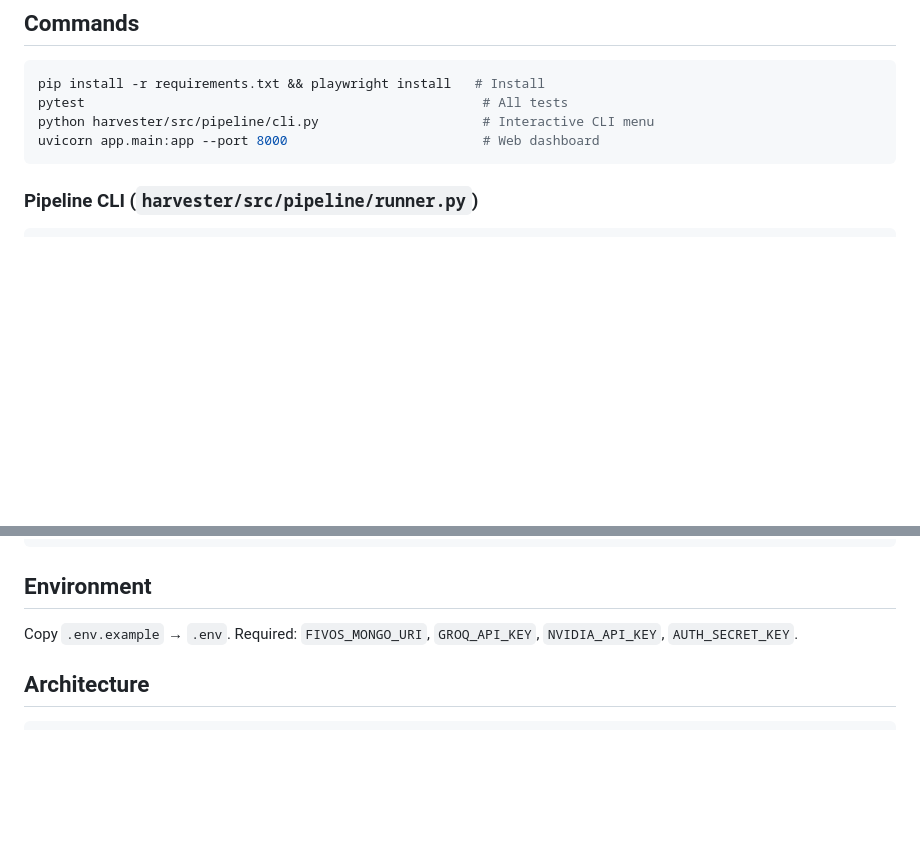
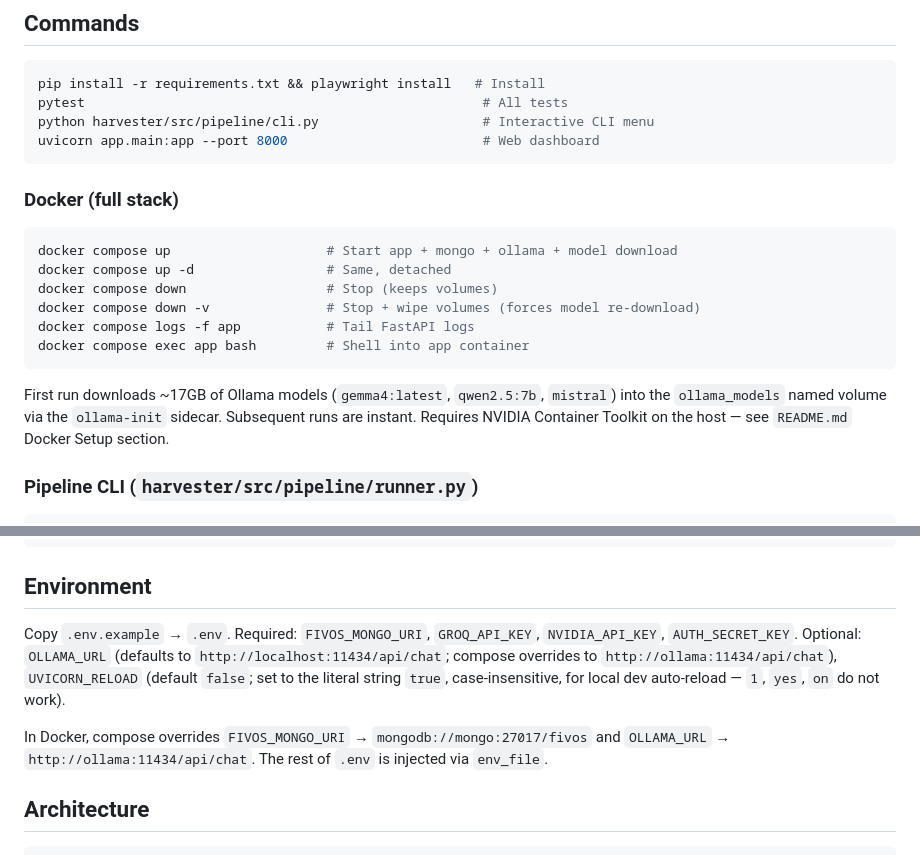
Before and after one commit to JasonSonith/Fivos_Senior_Project, a Markdown page: CLAUDE.md, 2 parts joined by grey strips. Rendered like a GitHub page; blank space fills up the shorter version.

Commit message:
docs(claude): document Docker commands and OLLAMA_URL/UVICORN_RELOAD env vars

````diff
--- a/CLAUDE.md
+++ b/CLAUDE.md
@@ -20,6 +20,19 @@ python harvester/src/pipeline/cli.py                     # Interactive CLI menu
 uvicorn app.main:app --port 8000                         # Web dashboard
 ```
 
+### Docker (full stack)
+
+```bash
+docker compose up                    # Start app + mongo + ollama + model download
+docker compose up -d                 # Same, detached
+docker compose down                  # Stop (keeps volumes)
+docker compose down -v               # Stop + wipe volumes (forces model re-download)
+docker compose logs -f app           # Tail FastAPI logs
+docker compose exec app bash         # Shell into app container
+```
+
+First run downloads ~17GB of Ollama models (`gemma4:latest`, `qwen2.5:7b`, `mistral`) into the `ollama_models` named volume via the `ollama-init` sidecar. Subsequent runs are instant. Requires NVIDIA Container Toolkit on the host — see `README.md` Docker Setup section.
+
 ### Pipeline CLI (`harvester/src/pipeline/runner.py`)
 
 ```bash
@@ -31,7 +44,9 @@ python harvester/src/pipeline/runner.py --input <html> --adapter <yaml>
 ```
 
 ## Environment
-Copy `.env.example` → `.env`. Required: `FIVOS_MONGO_URI`, `GROQ_API_KEY`, `NVIDIA_API_KEY`, `AUTH_SECRET_KEY`.
+Copy `.env.example` → `.env`. Required: `FIVOS_MONGO_URI`, `GROQ_API_KEY`, `NVIDIA_API_KEY`, `AUTH_SECRET_KEY`. Optional: `OLLAMA_URL` (defaults to `http://localhost:11434/api/chat`; compose overrides to `http://ollama:11434/api/chat`), `UVICORN_RELOAD` (default `false`; set to the literal string `true`, case-insensitive, for local dev auto-reload — `1`, `yes`, `on` do not work).
+
+In Docker, compose overrides `FIVOS_MONGO_URI` → `mongodb://mongo:27017/fivos` and `OLLAMA_URL` → `http://ollama:11434/api/chat`. The rest of `.env` is injected via `env_file`.
 
 ## Architecture
 
````
